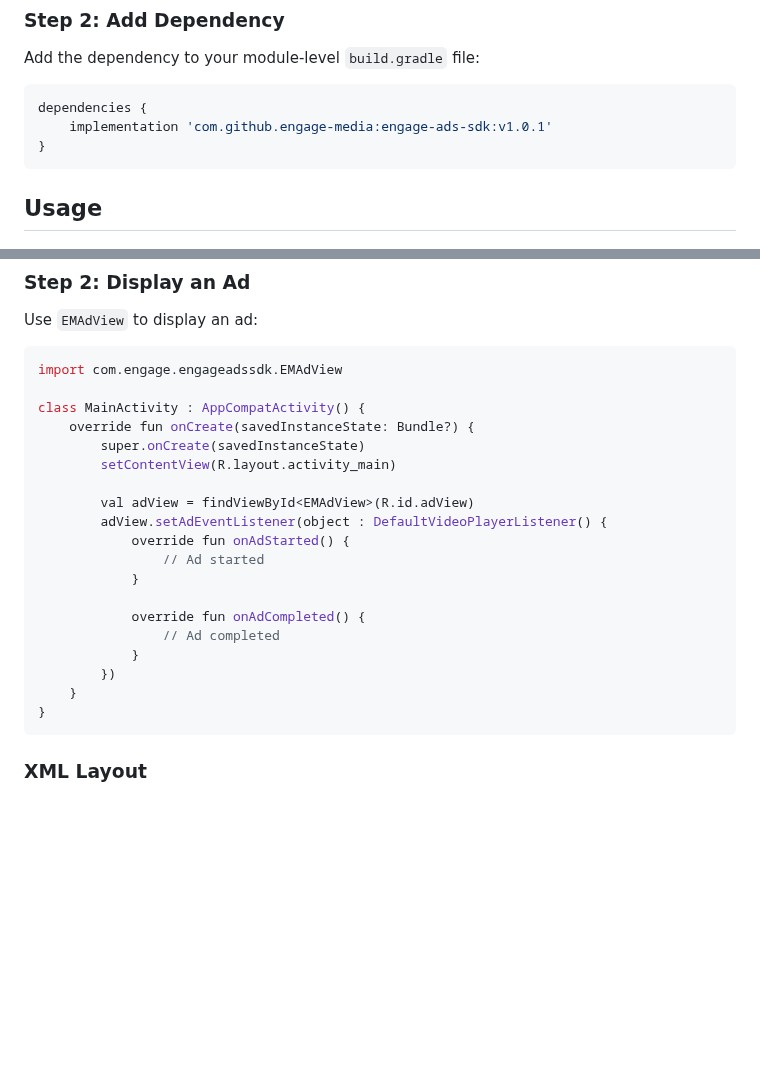
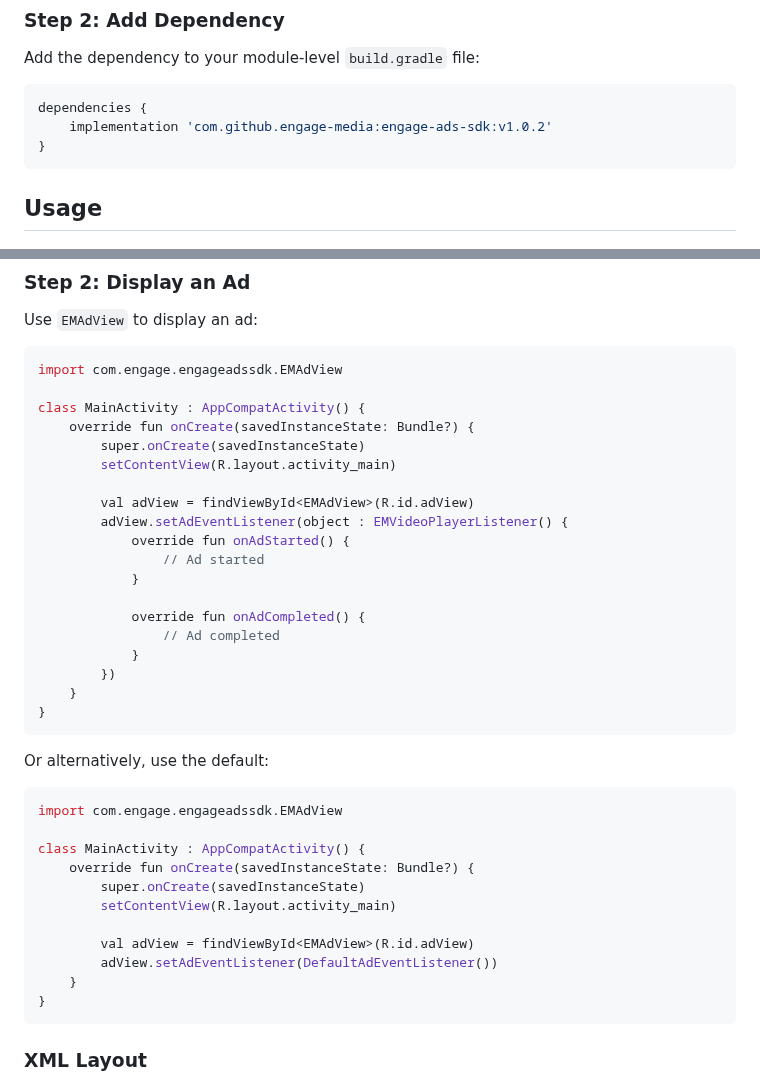
Before and after one commit to engage-media/engage-ads-sdk, a Markdown page: README.md, 2 parts joined by grey strips. Drawn GitHub-style; blank space fills up the shorter version.

````diff
--- a/README.md
+++ b/README.md
@@ -36,7 +36,7 @@ Add the dependency to your module-level `build.gradle` file:
 
 ```groovy
 dependencies {
-    implementation 'com.github.engage-media:engage-ads-sdk:v1.0.1'
+    implementation 'com.github.engage-media:engage-ads-sdk:v1.0.2'
 }
 ```
 
@@ -80,7 +80,7 @@ class MainActivity : AppCompatActivity() {
         setContentView(R.layout.activity_main)
 
         val adView = findViewById<EMAdView>(R.id.adView)
-        adView.setAdEventListener(object : DefaultVideoPlayerListener() {
+        adView.setAdEventListener(object : EMVideoPlayerListener() {
             override fun onAdStarted() {
                 // Ad started
             }
@@ -89,6 +89,22 @@ class MainActivity : AppCompatActivity() {
                 // Ad completed
             }
         })
+    }
+}
+```
+
+Or alternatively, use the default:
+
+```kotlin
+import com.engage.engageadssdk.EMAdView
+
+class MainActivity : AppCompatActivity() {
+    override fun onCreate(savedInstanceState: Bundle?) {
+        super.onCreate(savedInstanceState)
+        setContentView(R.layout.activity_main)
+
+        val adView = findViewById<EMAdView>(R.id.adView)
+        adView.setAdEventListener(DefaultAdEventListener())
     }
 }
 ```
````
